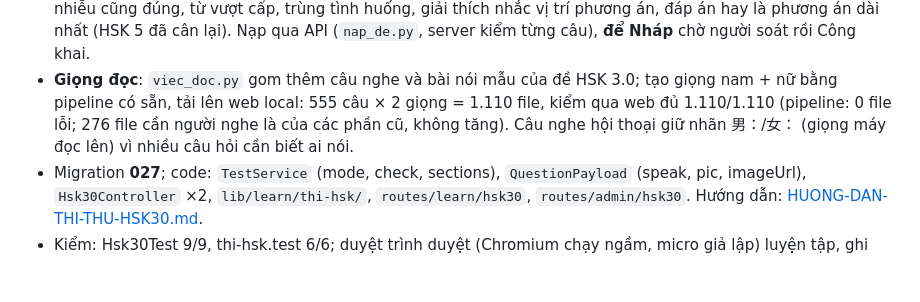
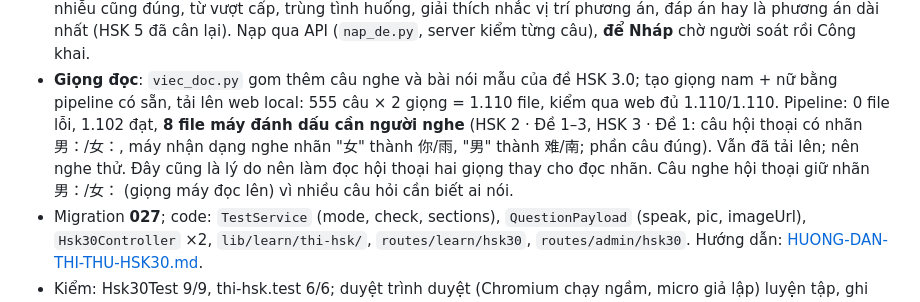
Before and after one commit to Phuong2001-maker/zika, a Markdown page: NHAT-KY-CAP-NHAT.md, the part around the change. Drawn GitHub-style; blank space fills up the shorter version.

Commit message:
Sửa ghi chú giọng đọc đề HSK 3.0: 8 file cần người nghe
Co-Authored-By: Claude Opus 5.5 <noreply@anthropic.com>

```diff
--- a/NHAT-KY-CAP-NHAT.md
+++ b/NHAT-KY-CAP-NHAT.md
@@ -40,8 +40,9 @@ Kịch bản test giao diện: [KICH-BAN-TEST.md](KICH-BAN-TEST.md).
   phương án, đáp án hay là phương án dài nhất (HSK 5 đã cân lại). Nạp qua API (`nap_de.py`, server kiểm từng câu), **để Nháp** chờ
   người soát rồi Công khai.
 - **Giọng đọc**: `viec_doc.py` gom thêm câu nghe và bài nói mẫu của đề HSK 3.0; tạo giọng nam + nữ bằng pipeline có sẵn, tải lên
-  web local: 555 câu × 2 giọng = 1.110 file, kiểm qua web đủ 1.110/1.110 (pipeline: 0 file lỗi; 276 file cần người nghe là của các
-  phần cũ, không tăng). Câu nghe hội thoại giữ nhãn 男：/女： (giọng máy đọc lên) vì nhiều câu hỏi cần biết ai nói.
+  web local: 555 câu × 2 giọng = 1.110 file, kiểm qua web đủ 1.110/1.110. Pipeline: 0 file lỗi, 1.102 đạt, **8 file máy đánh dấu cần người nghe**
+  (HSK 2 · Đề 1–3, HSK 3 · Đề 1: câu hội thoại có nhãn 男：/女：, máy nhận dạng nghe nhãn "女" thành 你/雨, "男" thành 难/南;
+  phần câu đúng). Vẫn đã tải lên; nên nghe thử. Đây cũng là lý do nên làm đọc hội thoại hai giọng thay cho đọc nhãn. Câu nghe hội thoại giữ nhãn 男：/女： (giọng máy đọc lên) vì nhiều câu hỏi cần biết ai nói.
 - Migration **027**; code: `TestService` (mode, check, sections), `QuestionPayload` (speak, pic, imageUrl), `Hsk30Controller` ×2,
   `lib/learn/thi-hsk/`, `routes/learn/hsk30`, `routes/admin/hsk30`. Hướng dẫn: [HUONG-DAN-THI-THU-HSK30.md](HUONG-DAN-THI-THU-HSK30.md).
 - Kiểm: Hsk30Test 9/9, thi-hsk.test 6/6; duyệt trình duyệt (Chromium chạy ngầm, micro giả lập) luyện tập, ghi âm, bài mẫu, kết quả,
```
